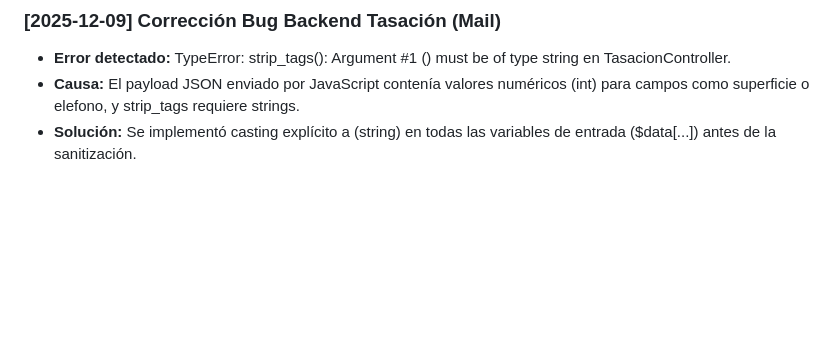
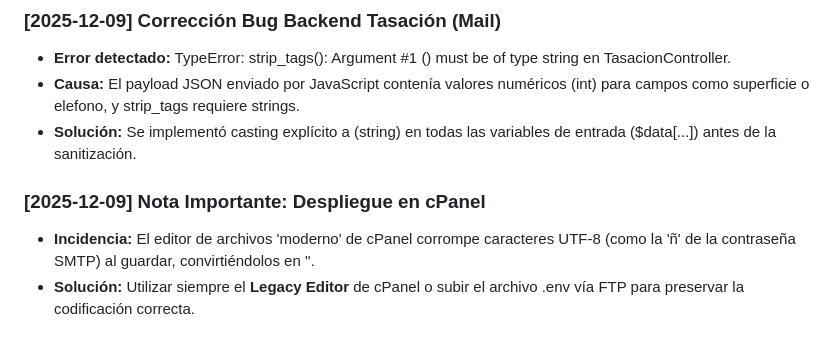
Before and after one commit to OswaldoDomingo/inmobiliaria, a Markdown page: docs/avances.md, the part around the change. GitHub-like rendering; blank space fills up the shorter version.

Commit message:
docs: añadir nota sobre problema de codificación en editor cPanel

```diff
--- a/docs/avances.md
+++ b/docs/avances.md
@@ -1298,3 +1298,8 @@ Sustituir la clase heredada SimpleSMTP (sin soporte SSL/TLS seguro) por una solu
 *   **Error detectado:** TypeError: strip_tags(): Argument #1 () must be of type string en TasacionController.
 *   **Causa:** El payload JSON enviado por JavaScript contenía valores numéricos (int) para campos como superficie o 	elefono, y strip_tags requiere strings.
 *   **Solución:** Se implementó casting explícito a (string) en todas las variables de entrada ($data[...]) antes de la sanitización.
+
+
+### [2025-12-09] Nota Importante: Despliegue en cPanel
+*   **Incidencia:** El editor de archivos 'moderno' de cPanel corrompe caracteres UTF-8 (como la 'ñ' de la contraseña SMTP) al guardar, convirtiéndolos en ''.
+*   **Solución:** Utilizar siempre el **Legacy Editor** de cPanel o subir el archivo .env vía FTP para preservar la codificación correcta.
```
